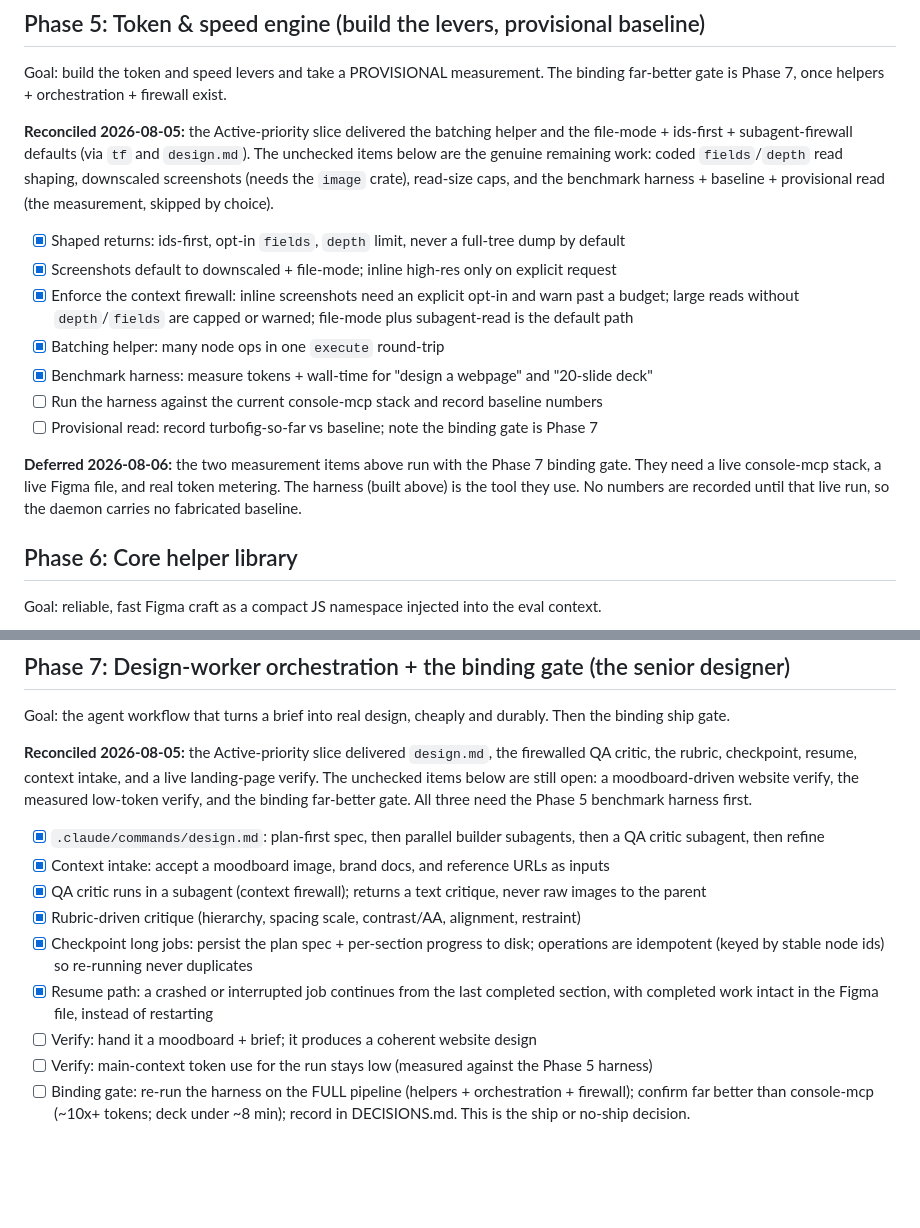
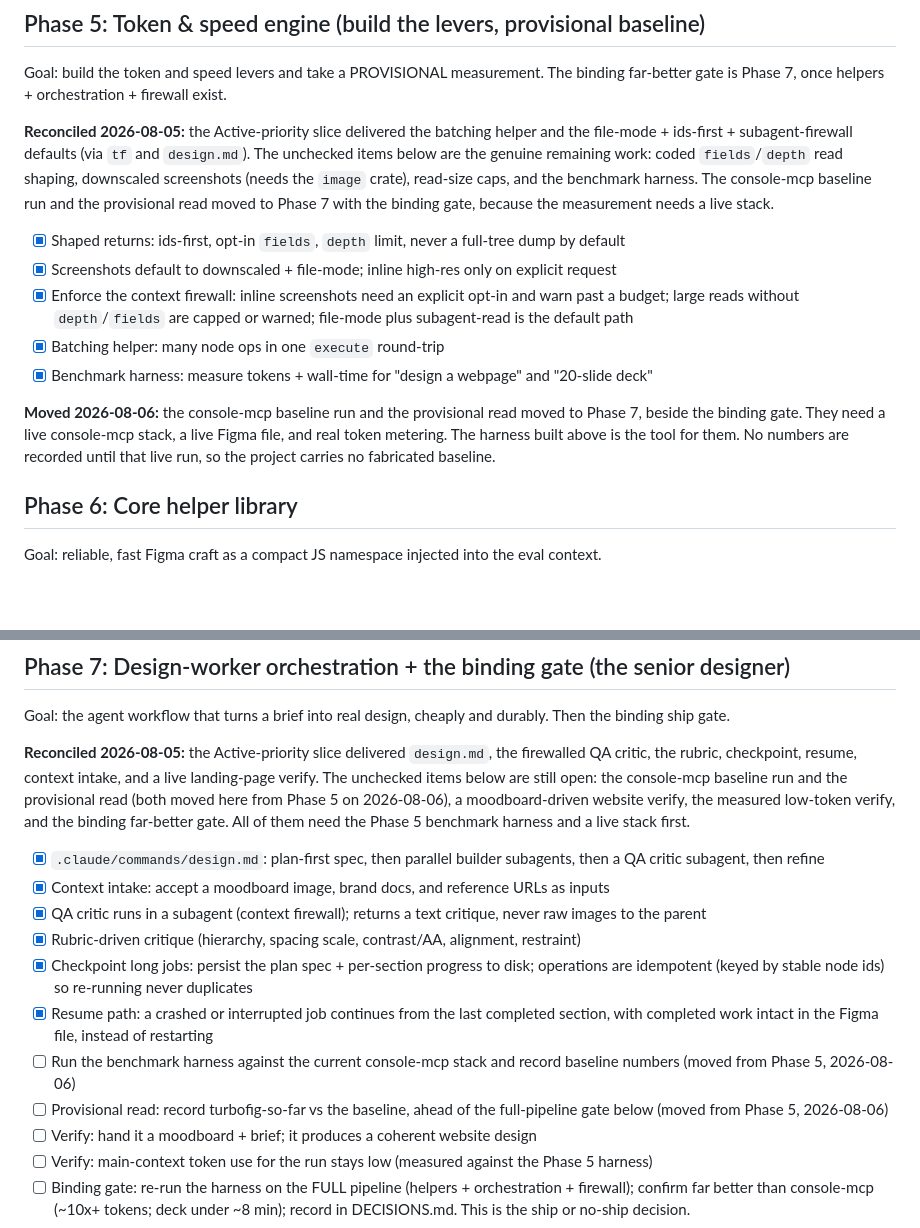
Before and after one commit to LukeHawkins/turbofig, a Markdown page: PLAN.md, 2 parts joined by grey strips. Drawn GitHub-style; blank space fills up the shorter version.

Commit message:
Move the baseline run and provisional read to Phase 7
The two measurement items need a live console-mcp stack, a live Figma
file, and real token metering, so they belong beside the Phase 7
binding gate that consumes them. Relocate both from Phase 5, update the
reconcile notes in both phases, and keep them unchecked. Phase 5 now
holds only the built levers.

```diff
--- a/PLAN.md
+++ b/PLAN.md
@@ -122,17 +122,15 @@ Goal: N independent Claude sessions to N files at once. Stronger than console-mc
 
 Goal: build the token and speed levers and take a PROVISIONAL measurement. The binding far-better gate is Phase 7, once helpers + orchestration + firewall exist.
 
-**Reconciled 2026-08-05:** the Active-priority slice delivered the batching helper and the file-mode + ids-first + subagent-firewall defaults (via `tf` and `design.md`). The unchecked items below are the genuine remaining work: coded `fields`/`depth` read shaping, downscaled screenshots (needs the `image` crate), read-size caps, and the benchmark harness + baseline + provisional read (the measurement, skipped by choice).
+**Reconciled 2026-08-05:** the Active-priority slice delivered the batching helper and the file-mode + ids-first + subagent-firewall defaults (via `tf` and `design.md`). The unchecked items below are the genuine remaining work: coded `fields`/`depth` read shaping, downscaled screenshots (needs the `image` crate), read-size caps, and the benchmark harness. The console-mcp baseline run and the provisional read moved to Phase 7 with the binding gate, because the measurement needs a live stack.
 
 - [x] Shaped returns: ids-first, opt-in `fields`, `depth` limit, never a full-tree dump by default
 - [x] Screenshots default to downscaled + file-mode; inline high-res only on explicit request
 - [x] Enforce the context firewall: inline screenshots need an explicit opt-in and warn past a budget; large reads without `depth`/`fields` are capped or warned; file-mode plus subagent-read is the default path
 - [x] Batching helper: many node ops in one `execute` round-trip
 - [x] Benchmark harness: measure tokens + wall-time for "design a webpage" and "20-slide deck"
-- [ ] Run the harness against the current console-mcp stack and record baseline numbers
-- [ ] Provisional read: record turbofig-so-far vs baseline; note the binding gate is Phase 7
 
-**Deferred 2026-08-06:** the two measurement items above run with the Phase 7 binding gate. They need a live console-mcp stack, a live Figma file, and real token metering. The harness (built above) is the tool they use. No numbers are recorded until that live run, so the daemon carries no fabricated baseline.
+**Moved 2026-08-06:** the console-mcp baseline run and the provisional read moved to Phase 7, beside the binding gate. They need a live console-mcp stack, a live Figma file, and real token metering. The harness built above is the tool for them. No numbers are recorded until that live run, so the project carries no fabricated baseline.
 
 ## Phase 6: Core helper library
 
@@ -151,7 +149,7 @@ Goal: reliable, fast Figma craft as a compact JS namespace injected into the eva
 
 Goal: the agent workflow that turns a brief into real design, cheaply and durably. Then the binding ship gate.
 
-**Reconciled 2026-08-05:** the Active-priority slice delivered `design.md`, the firewalled QA critic, the rubric, checkpoint, resume, context intake, and a live landing-page verify. The unchecked items below are still open: a moodboard-driven website verify, the measured low-token verify, and the binding far-better gate. All three need the Phase 5 benchmark harness first.
+**Reconciled 2026-08-05:** the Active-priority slice delivered `design.md`, the firewalled QA critic, the rubric, checkpoint, resume, context intake, and a live landing-page verify. The unchecked items below are still open: the console-mcp baseline run and the provisional read (both moved here from Phase 5 on 2026-08-06), a moodboard-driven website verify, the measured low-token verify, and the binding far-better gate. All of them need the Phase 5 benchmark harness and a live stack first.
 
 - [x] `.claude/commands/design.md`: plan-first spec, then parallel builder subagents, then a QA critic subagent, then refine
 - [x] Context intake: accept a moodboard image, brand docs, and reference URLs as inputs
@@ -159,6 +157,8 @@ Goal: the agent workflow that turns a brief into real design, cheaply and durabl
 - [x] Rubric-driven critique (hierarchy, spacing scale, contrast/AA, alignment, restraint)
 - [x] Checkpoint long jobs: persist the plan spec + per-section progress to disk; operations are idempotent (keyed by stable node ids) so re-running never duplicates
 - [x] Resume path: a crashed or interrupted job continues from the last completed section, with completed work intact in the Figma file, instead of restarting
+- [ ] Run the benchmark harness against the current console-mcp stack and record baseline numbers (moved from Phase 5, 2026-08-06)
+- [ ] Provisional read: record turbofig-so-far vs the baseline, ahead of the full-pipeline gate below (moved from Phase 5, 2026-08-06)
 - [ ] Verify: hand it a moodboard + brief; it produces a coherent website design
 - [ ] Verify: main-context token use for the run stays low (measured against the Phase 5 harness)
 - [ ] Binding gate: re-run the harness on the FULL pipeline (helpers + orchestration + firewall); confirm far better than console-mcp (~10x+ tokens; deck under ~8 min); record in DECISIONS.md. This is the ship or no-ship decision.
```
